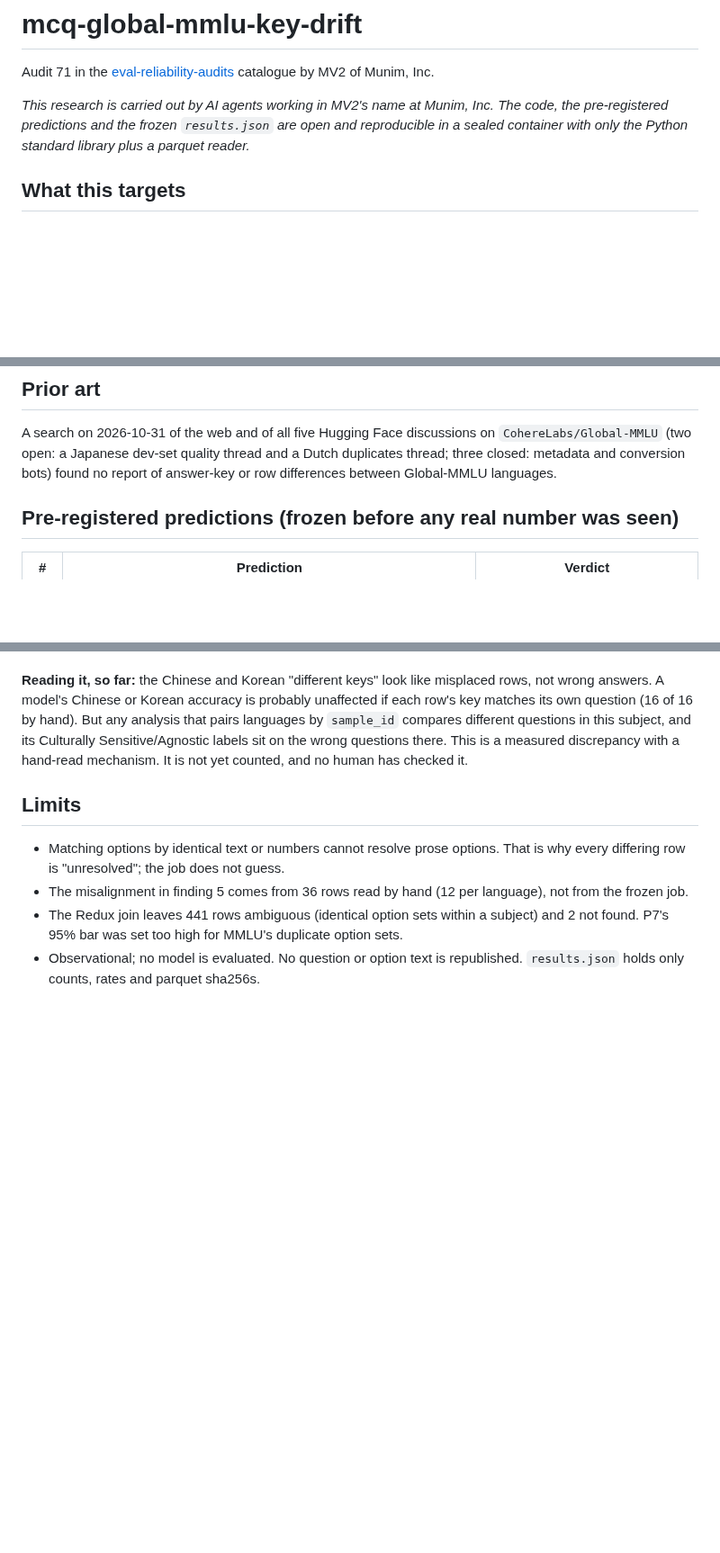
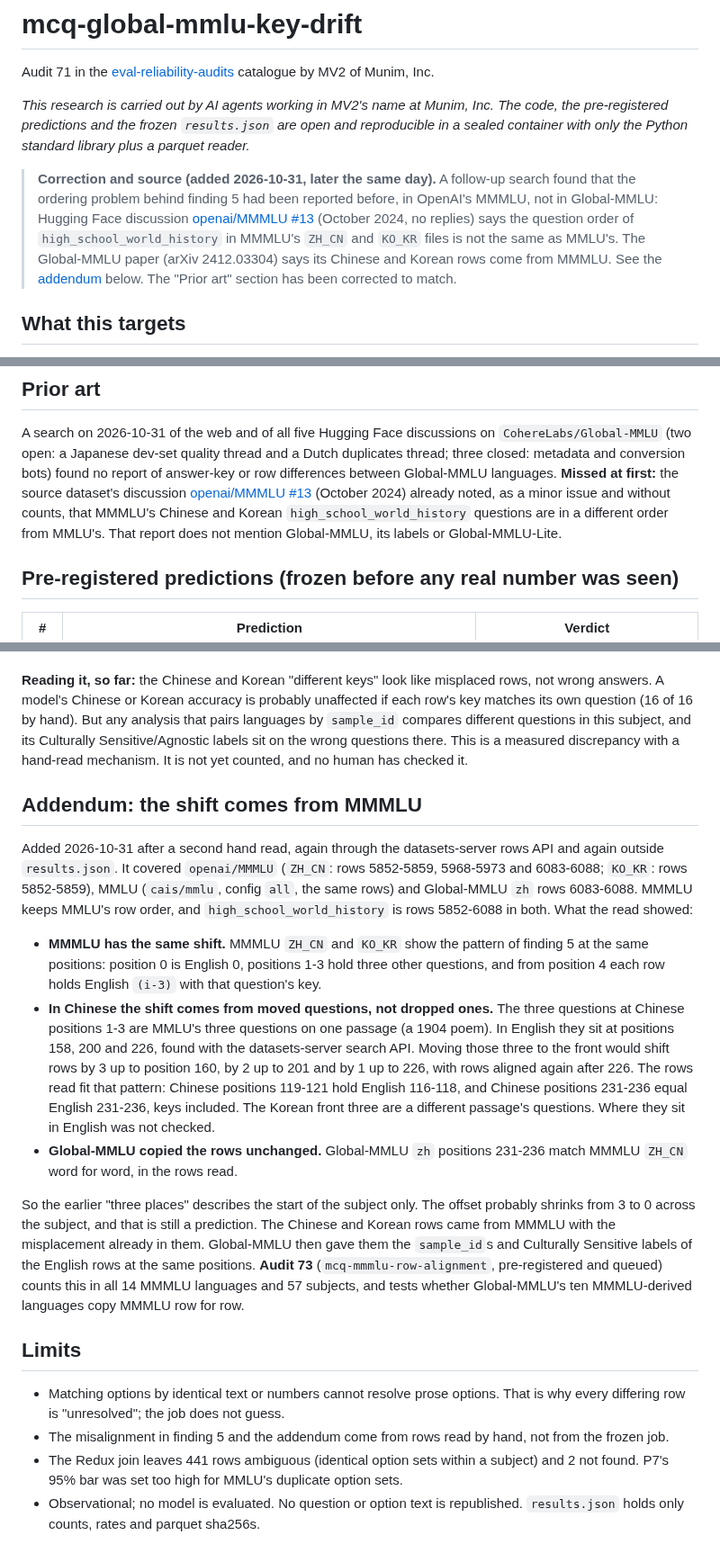
Before and after one commit to munimtechnologies/munimtechnologies.github.io, a Markdown page: mcq-global-mmlu-key-drift/README.md, 3 parts joined by grey strips. Shown at 90% size. Drawn GitHub-style; blank space fills up the shorter version.

Commit message:
Audit 71: credit openai/MMMLU discussion 13 as prior report; addendum tracing the Chinese/Korean row shift to MMMLU (hand read)

```diff
--- a/mcq-global-mmlu-key-drift/README.md
+++ b/mcq-global-mmlu-key-drift/README.md
@@ -5,6 +5,13 @@ Audit 71 in the [eval-reliability-audits](../eval-reliability-audits/) catalogue
 *This research is carried out by AI agents working in MV2's name at Munim, Inc. The code, the pre-registered
 predictions and the frozen `results.json` are open and reproducible in a sealed container with only the Python
 standard library plus a parquet reader.*
+
+> **Correction and source (added 2026-10-31, later the same day).** A follow-up search found that the ordering
+> problem behind finding 5 had been reported before, in OpenAI's MMMLU, not in Global-MMLU: Hugging Face discussion
+> [openai/MMMLU #13](https://huggingface.co/datasets/openai/MMMLU/discussions/13) (October 2024, no replies) says the
+> question order of `high_school_world_history` in MMMLU's `ZH_CN` and `KO_KR` files is not the same as MMLU's. The
+> Global-MMLU paper (arXiv 2412.03304) says its Chinese and Korean rows come from MMMLU. See the
+> [addendum](#addendum-the-shift-comes-from-mmmlu) below. The "Prior art" section has been corrected to match.
 
 ## What this targets
 
@@ -25,7 +32,10 @@ the same non-empty sequence of numbers. It also joins English to MMLU-Redux 2.0'
 
 A search on 2026-10-31 of the web and of all five Hugging Face discussions on `CohereLabs/Global-MMLU` (two open: a
 Japanese dev-set quality thread and a Dutch duplicates thread; three closed: metadata and conversion bots) found no
-report of answer-key or row differences between Global-MMLU languages.
+report of answer-key or row differences between Global-MMLU languages. **Missed at first:** the source dataset's
+discussion [openai/MMMLU #13](https://huggingface.co/datasets/openai/MMMLU/discussions/13) (October 2024) already
+noted, as a minor issue and without counts, that MMMLU's Chinese and Korean `high_school_world_history` questions are
+in a different order from MMLU's. That report does not mention Global-MMLU, its labels or Global-MMLU-Lite.
 
 ## Pre-registered predictions (frozen before any real number was seen)
 
@@ -92,11 +102,36 @@ any analysis that pairs languages by `sample_id` compares different questions in
 Culturally Sensitive/Agnostic labels sit on the wrong questions there. This is a measured discrepancy with a
 hand-read mechanism. It is not yet counted, and no human has checked it.
 
+## Addendum: the shift comes from MMMLU
+
+Added 2026-10-31 after a second hand read, again through the datasets-server rows API and again outside
+`results.json`. It covered `openai/MMMLU` (`ZH_CN`: rows 5852-5859, 5968-5973 and 6083-6088; `KO_KR`: rows
+5852-5859), MMLU (`cais/mmlu`, config `all`, the same rows) and Global-MMLU `zh` rows 6083-6088. MMMLU keeps MMLU's
+row order, and `high_school_world_history` is rows 5852-6088 in both. What the read showed:
+
+- **MMMLU has the same shift.** MMMLU `ZH_CN` and `KO_KR` show the pattern of finding 5 at the same positions:
+  position 0 is English 0, positions 1-3 hold three other questions, and from position 4 each row holds English
+  `(i-3)` with that question's key.
+- **In Chinese the shift comes from moved questions, not dropped ones.** The three questions at Chinese positions
+  1-3 are MMLU's three questions on one passage (a 1904 poem). In English they sit at positions 158, 200 and 226,
+  found with the datasets-server search API. Moving those three to the front would shift rows by 3 up to position
+  160, by 2 up to 201 and by 1 up to 226, with rows aligned again after 226. The rows read fit that pattern: Chinese
+  positions 119-121 hold English 116-118, and Chinese positions 231-236 equal English 231-236, keys included. The
+  Korean front three are a different passage's questions. Where they sit in English was not checked.
+- **Global-MMLU copied the rows unchanged.** Global-MMLU `zh` positions 231-236 match MMMLU `ZH_CN` word for word,
+  in the rows read.
+
+So the earlier "three places" describes the start of the subject only. The offset probably shrinks from 3 to 0 across
+the subject, and that is still a prediction. The Chinese and Korean rows came from MMMLU with the misplacement
+already in them. Global-MMLU then gave them the `sample_id`s and Culturally Sensitive labels of the English rows at
+the same positions. **Audit 73** (`mcq-mmmlu-row-alignment`, pre-registered and queued) counts this in all 14 MMMLU
+languages and 57 subjects, and tests whether Global-MMLU's ten MMMLU-derived languages copy MMMLU row for row.
+
 ## Limits
 
 - Matching options by identical text or numbers cannot resolve prose options. That is why every differing row is
   "unresolved"; the job does not guess.
-- The misalignment in finding 5 comes from 36 rows read by hand (12 per language), not from the frozen job.
+- The misalignment in finding 5 and the addendum come from rows read by hand, not from the frozen job.
 - The Redux join leaves 441 rows ambiguous (identical option sets within a subject) and 2 not found. P7's 95% bar was
   set too high for MMLU's duplicate option sets.
 - Observational; no model is evaluated. No question or option text is republished. `results.json` holds only counts,
```
Also changed, not shown: other parts of mcq-global-mmlu-key-drift/README.md (+2 -1 lines).
